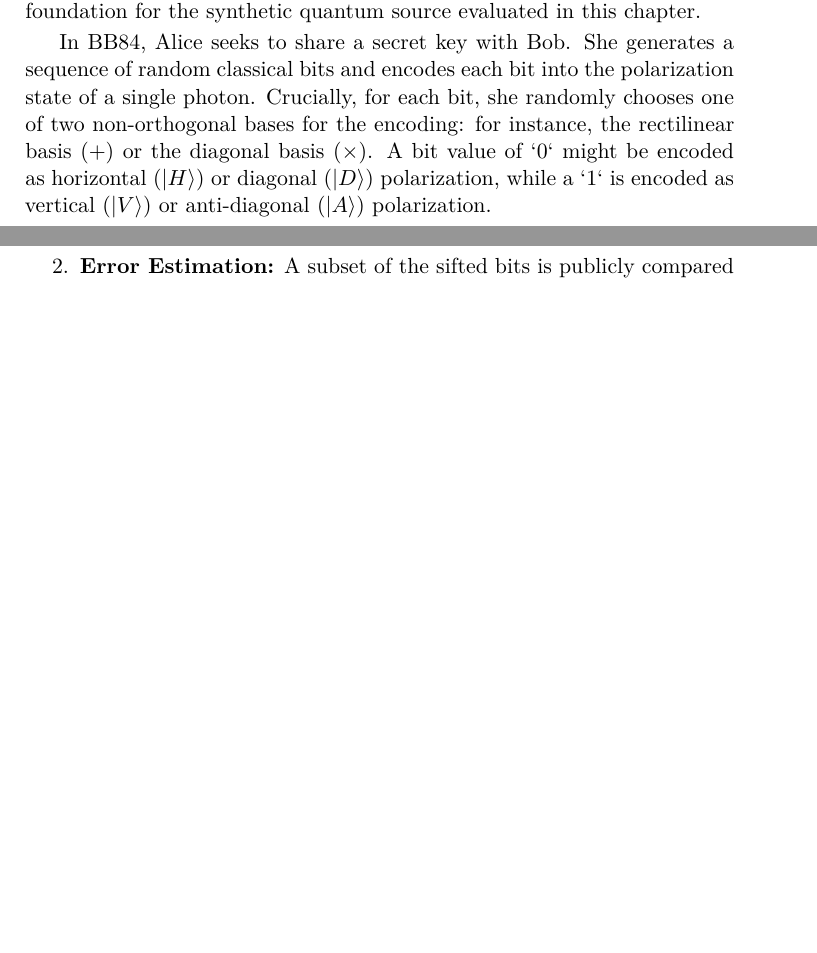
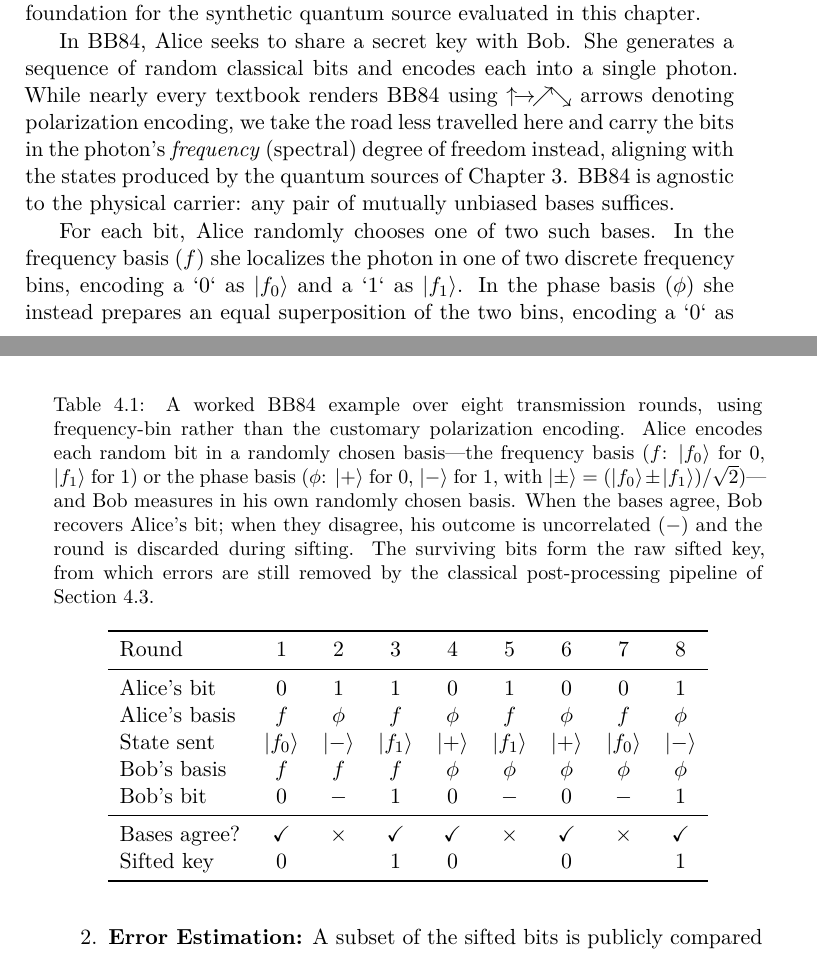
Before and after one commit to jgmj23/tue_phd_thesis, a LaTeX thesis (thesis.tex, which reads chapters/04-qkd-post-processing-dpu.tex): two parts of pages 52 and 54 of 125 before the commit and two parts of pages 52 and 55 of 125 after it, joined at a grey line, cut so that both start at the same text, the shorter picture padded with empty space. Compiled offline with XeLaTeX.

Commit message:
changed to frequency-bin BB84

```diff
--- a/chapters/04-qkd-post-processing-dpu.tex
+++ b/chapters/04-qkd-post-processing-dpu.tex
@@ -39,6 +39,6 @@ Entanglement-based schemes are particularly crucial for the vision of a quantum
 
 To understand the computational burden of QKD, it is necessary to first examine how raw key material is generated. The prototypical example is the BB84 protocol~\cite{bennett1984quantum}, a prepare-and-measure scheme that serves as the foundation for the synthetic quantum source evaluated in this chapter.
 
-In BB84, Alice seeks to share a secret key with Bob. She generates a sequence of random classical bits and encodes each bit into the polarization state of a single photon. Crucially, for each bit, she randomly chooses one of two non-orthogonal bases for the encoding: for instance, the rectilinear basis ($+$) or the diagonal basis ($\times$). A bit value of `0` might be encoded as horizontal ($|H\rangle$) or diagonal ($|D\rangle$) polarization, while a `1` is encoded as vertical ($|V\rangle$) or anti-diagonal ($|A\rangle$) polarization.
+In BB84, Alice seeks to share a secret key with Bob. She generates a sequence of random classical bits and encodes each into a single photon. While nearly every textbook renders BB84 using $\uparrow\!\rightarrow\!\nearrow\!\searrow$ arrows denoting polarization encoding, we take the road less travelled here and carry the bits in the photon's \emph{frequency} (spectral) degree of freedom instead, aligning with the states produced by the quantum sources of Chapter~\ref{ch:quantum-sources}. BB84 is agnostic to the physical carrier: any pair of mutually unbiased bases suffices.
 
-Alice transmits this stream of single photons to Bob over a quantum channel, such as a dedicated optical fiber. Upon receiving a photon, Bob must measure its state to recover the bit. However, because he does not know which basis Alice used, he randomly and independently chooses a measurement basis ($+$ or $\times$) for each incoming photon.
+For each bit, Alice randomly chooses one of two such bases. In the frequency basis ($f$) she localizes the photon in one of two discrete frequency bins, encoding a `0` as $|f_0\rangle$ and a `1` as $|f_1\rangle$. In the phase basis ($\phi$) she instead prepares an equal superposition of the two bins, encoding a `0` as $|{+}\rangle$ and a `1` as $|{-}\rangle$, where $|{\pm}\rangle = (|f_0\rangle \pm |f_1\rangle)/\sqrt{2}$ are the two bins combined with relative phase $\varphi=0$ and $\varphi=\pi$, respectively.
@@ -49,3 +52,32 @@ The quantum transmission concludes with Alice and Bob each holding a string of b
+\begin{table}[htbp]
+  \centering
+  \caption{A worked BB84 example over eight transmission rounds, using
+  frequency-bin rather than the customary polarization encoding. Alice encodes
+  each random bit in a randomly chosen basis---the frequency basis
+  ($f$: $|f_0\rangle$ for~0, $|f_1\rangle$ for~1) or the phase basis
+  ($\phi$: $|{+}\rangle$ for~0, $|{-}\rangle$ for~1, with
+  $|{\pm}\rangle=(|f_0\rangle\pm|f_1\rangle)/\sqrt{2}$)---and Bob measures in his
+  own randomly chosen basis. When the bases agree, Bob recovers Alice's bit;
+  when they disagree, his outcome is uncorrelated ($-$) and the round is
+  discarded during sifting. The surviving bits form the raw sifted key, from
+  which errors are still removed by the classical post-processing pipeline of
+  Section~\ref{sec:qkd-dpu-bottleneck}.}
+  \label{tab:bb84-sifting}
+  \begin{tabular}{l*{8}{c}}
+    \toprule
+    Round & 1 & 2 & 3 & 4 & 5 & 6 & 7 & 8 \\
+    \midrule
+    Alice's bit          & 0 & 1 & 1 & 0 & 1 & 0 & 0 & 1 \\
+    Alice's basis        & $f$ & $\phi$ & $f$ & $\phi$ & $f$ & $\phi$ & $f$ & $\phi$ \\
+    State sent           & $|f_0\rangle$ & $|{-}\rangle$ & $|f_1\rangle$ & $|{+}\rangle$ & $|f_1\rangle$ & $|{+}\rangle$ & $|f_0\rangle$ & $|{-}\rangle$ \\
+    Bob's basis          & $f$ & $f$ & $f$ & $\phi$ & $\phi$ & $\phi$ & $\phi$ & $\phi$ \\
+    Bob's bit            & 0 & $-$ & 1 & 0 & $-$ & 0 & $-$ & 1 \\
+    \midrule
+    Bases agree?         & \checkmark & $\times$ & \checkmark & \checkmark & $\times$ & \checkmark & $\times$ & \checkmark \\
+    Sifted key           & 0 & & 1 & 0 & & 0 & & 1 \\
+    \bottomrule
+  \end{tabular}
+\end{table}
 
 \section{The Computational Bottleneck of Post-Processing}
 \label{sec:qkd-dpu-bottleneck}
```
Also changed, not shown: chapters/04-qkd-post-processing-dpu.tex (5 more changed lines).
